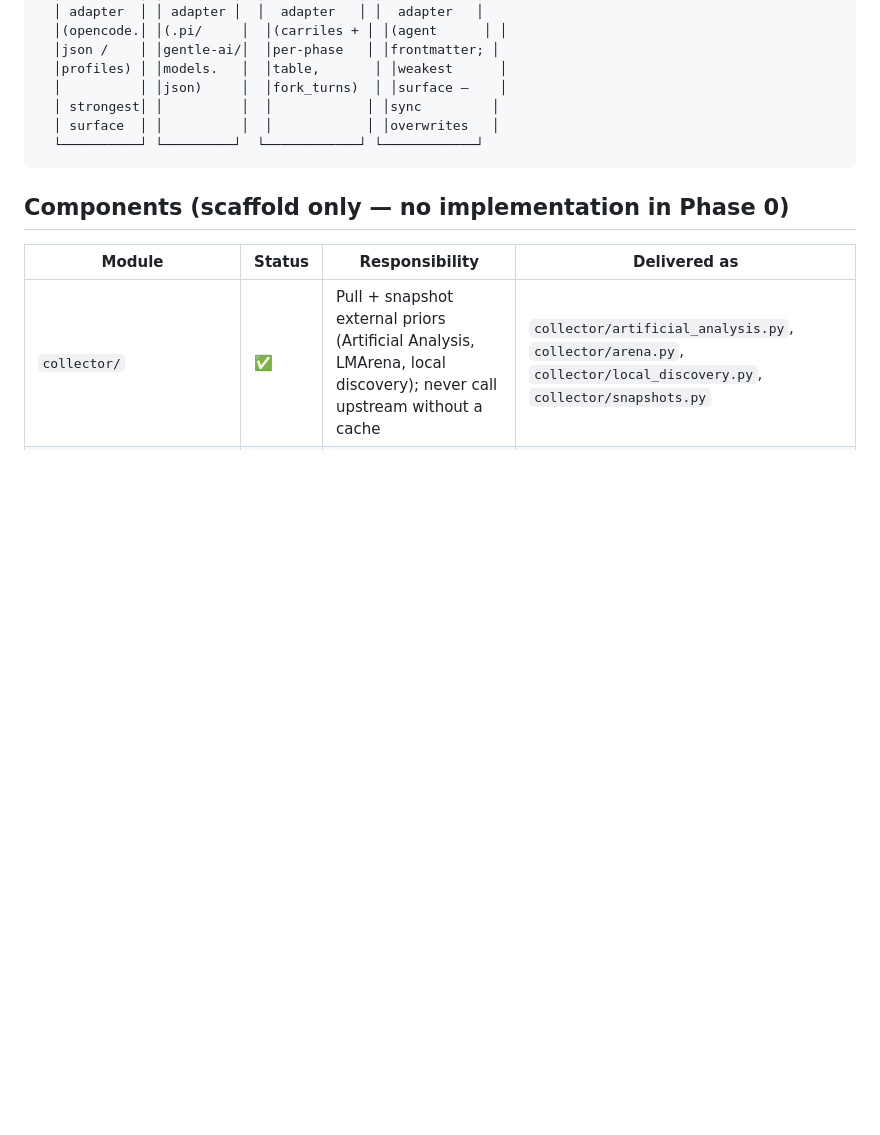
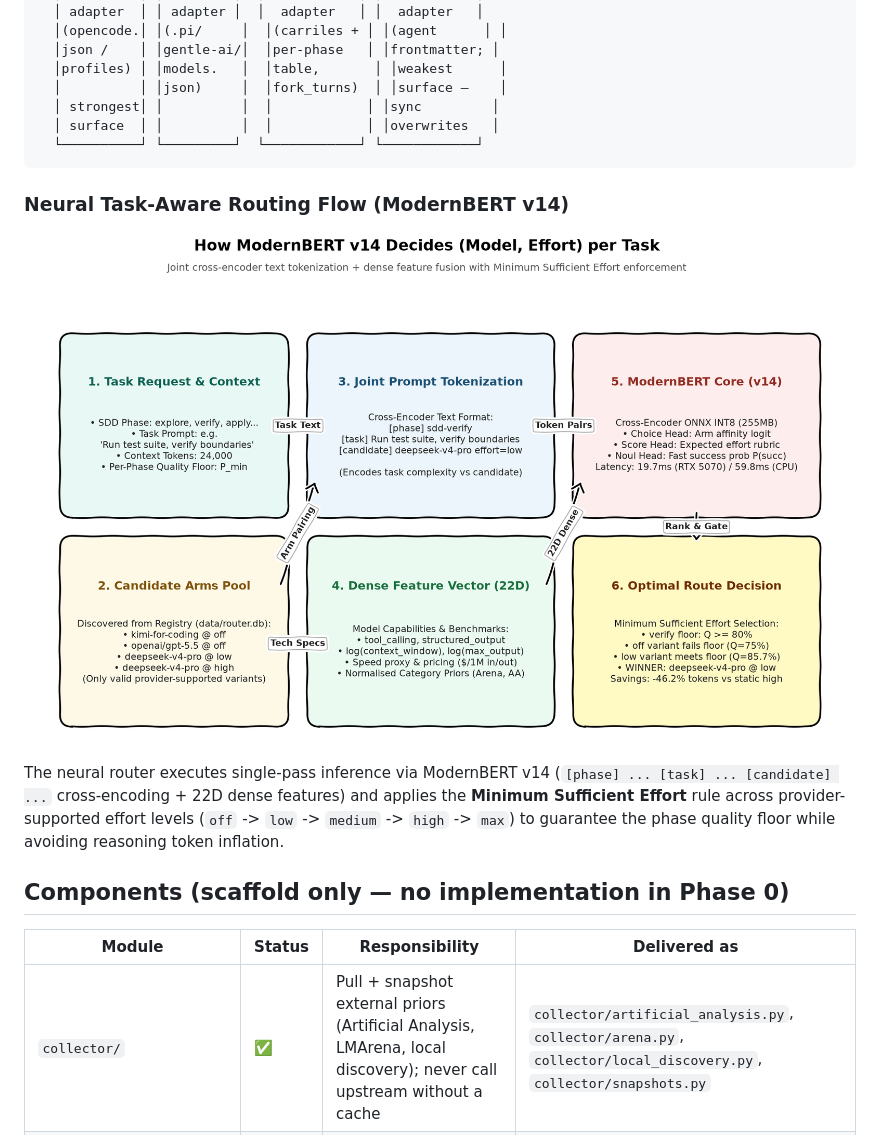
Before and after one commit to salema97/gentle-ai-model-router, a Markdown page: docs/architecture.md, the part around the change. Drawn GitHub-style; pictures changed too: docs/assets/neural-routing-flow.png (added); blank space fills up the shorter version.

````diff
--- a/docs/architecture.md
+++ b/docs/architecture.md
@@ -107,6 +107,12 @@ regress success rate below a configurable threshold).
   └──────────┘ └─────────┘  └────────────┘ └────────────┘
 ```
 
+### Neural Task-Aware Routing Flow (ModernBERT v14)
+
+<img src="assets/neural-routing-flow.png" alt="Neural Routing and Minimum Sufficient Effort Decision Flow" width="100%" />
+
+The neural router executes single-pass inference via ModernBERT v14 (`[phase] ... [task] ... [candidate] ...` cross-encoding + 22D dense features) and applies the **Minimum Sufficient Effort** rule across provider-supported effort levels (`off` -> `low` -> `medium` -> `high` -> `max`) to guarantee the phase quality floor while avoiding reasoning token inflation.
+
 ## Components (scaffold only — no implementation in Phase 0)
 
 | Module | Status | Responsibility | Delivered as |
````
Also changed, not shown: README.md (+9 -0 lines), 1 other file.
